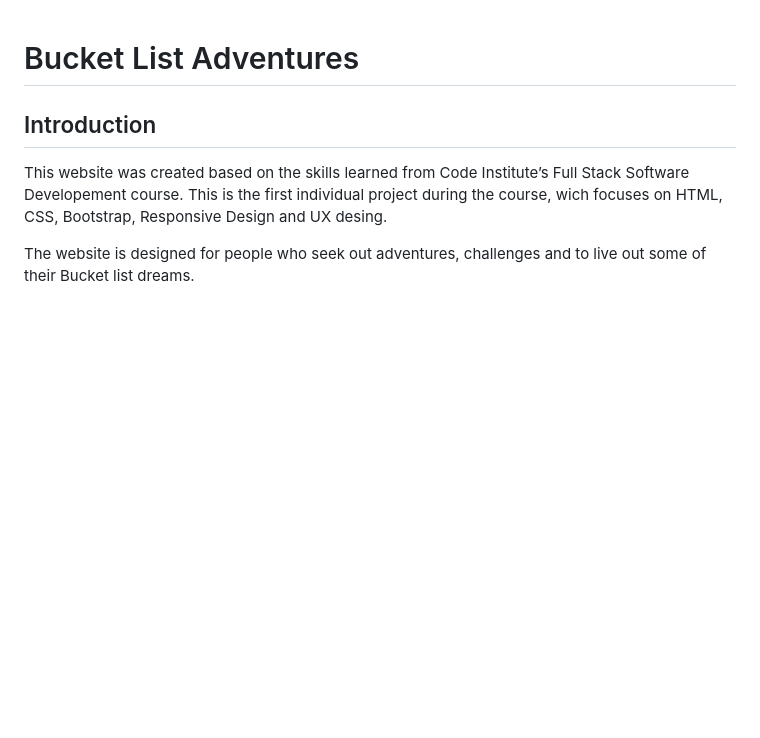
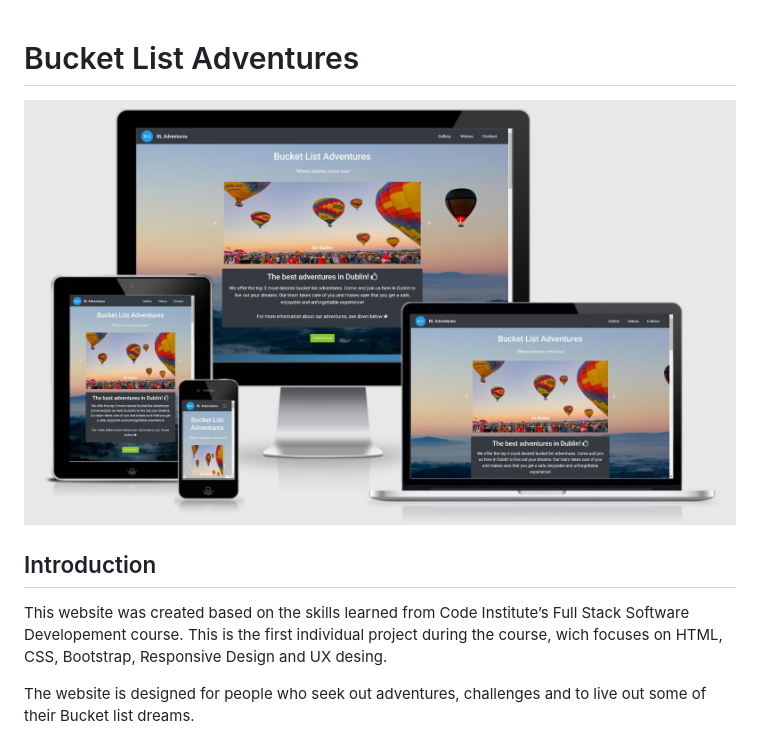
Before and after one commit to Sebastian-Torres-Matrix/bucket-list-adventures, a Markdown page: README.md, the part around the change. Rendered like a GitHub page; pictures changed too: assets/images/mockup.png (added); blank space fills up the shorter version.

```diff
--- a/README.md
+++ b/README.md
@@ -1,4 +1,6 @@
 # Bucket List Adventures
+![](assets/images/mockup.png)
+
 
 ## Introduction
 This website was created based on the skills learned from Code Institute’s Full Stack Software Developement course.
```
